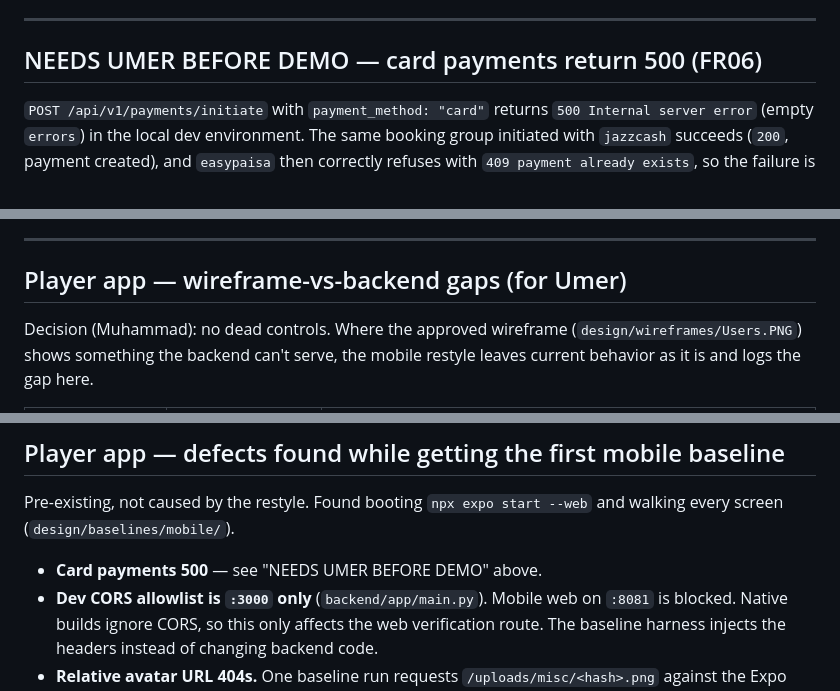
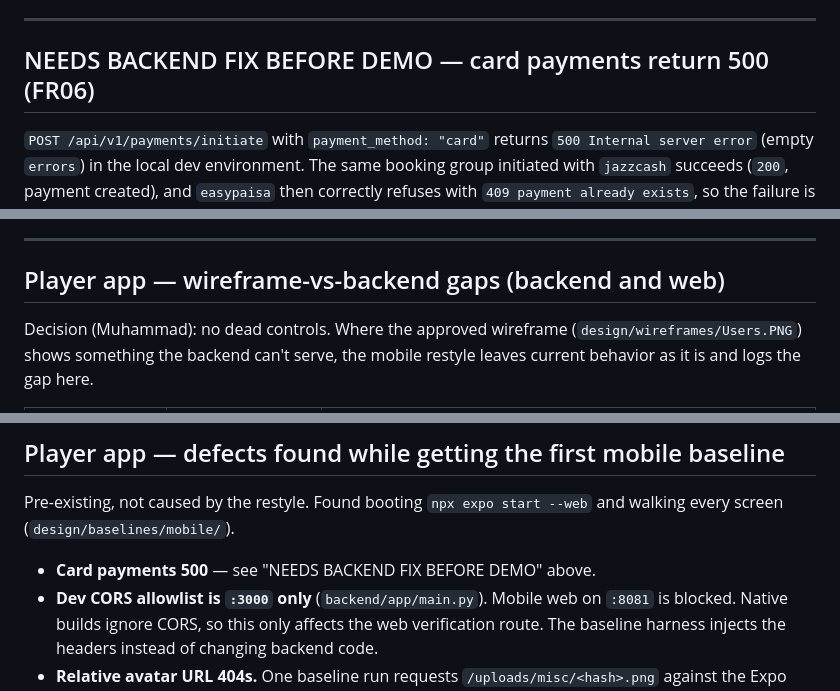
Before and after one commit to abubakar-51215/ArenaHub, a Markdown page: docs/RESTYLE_FOLLOWUPS.md, 3 parts joined by grey strips. GitHub-like rendering.

```diff
--- a/docs/RESTYLE_FOLLOWUPS.md
+++ b/docs/RESTYLE_FOLLOWUPS.md
@@ -122,7 +122,7 @@ Same gap, same endpoint, same fix would cover both pages at once:
 
 ---
 
-## NEEDS UMER BEFORE DEMO — card payments return 500 (FR06)
+## NEEDS BACKEND FIX BEFORE DEMO — card payments return 500 (FR06)
 
 `POST /api/v1/payments/initiate` with `payment_method: "card"` returns
 `500 Internal server error` (empty `errors`) in the local dev environment. The
@@ -160,7 +160,7 @@ because they load a single arena.
 
 ---
 
-## Player app — wireframe-vs-backend gaps (for Umer)
+## Player app — wireframe-vs-backend gaps (backend and web)
 
 Decision (Muhammad): no dead controls. Where the approved wireframe
 (`design/wireframes/Users.PNG`) shows something the backend can't serve, the
@@ -185,7 +185,7 @@ off", referee/bibs chips, cash-at-arena, QR / "works offline", Cancelled tab,
 Pre-existing, not caused by the restyle. Found booting `npx expo start --web`
 and walking every screen (`design/baselines/mobile/`).
 
-- **Card payments 500** — see "NEEDS UMER BEFORE DEMO" above.
+- **Card payments 500** — see "NEEDS BACKEND FIX BEFORE DEMO" above.
 - **Dev CORS allowlist is `:3000` only** (`backend/app/main.py`). Mobile web on
   `:8081` is blocked. Native builds ignore CORS, so this only affects the web
   verification route. The baseline harness injects the headers instead of
```
Also changed, not shown: other parts of docs/RESTYLE_FOLLOWUPS.md (+2 -2 lines), docs/SESSION_HANDOFF.md (+1 -1 lines).
